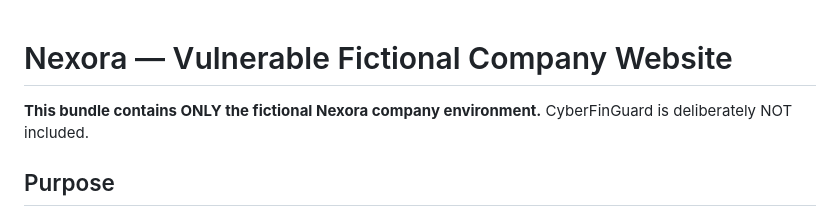
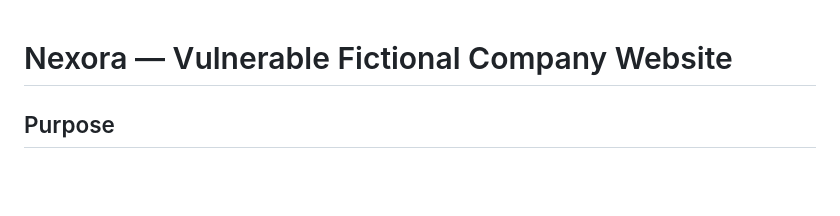
Before and after one commit to yashbhure009/CyberFinGuard, a Markdown page: nexora/README.md, the part around the change. GitHub-like rendering; blank space fills up the shorter version.

```diff
--- a/nexora/README.md
+++ b/nexora/README.md
@@ -1,7 +1,5 @@
 # Nexora — Vulnerable Fictional Company Website
 
-**This bundle contains ONLY the fictional Nexora company environment.**
-CyberFinGuard is deliberately NOT included.
 
 ## Purpose
 
```
